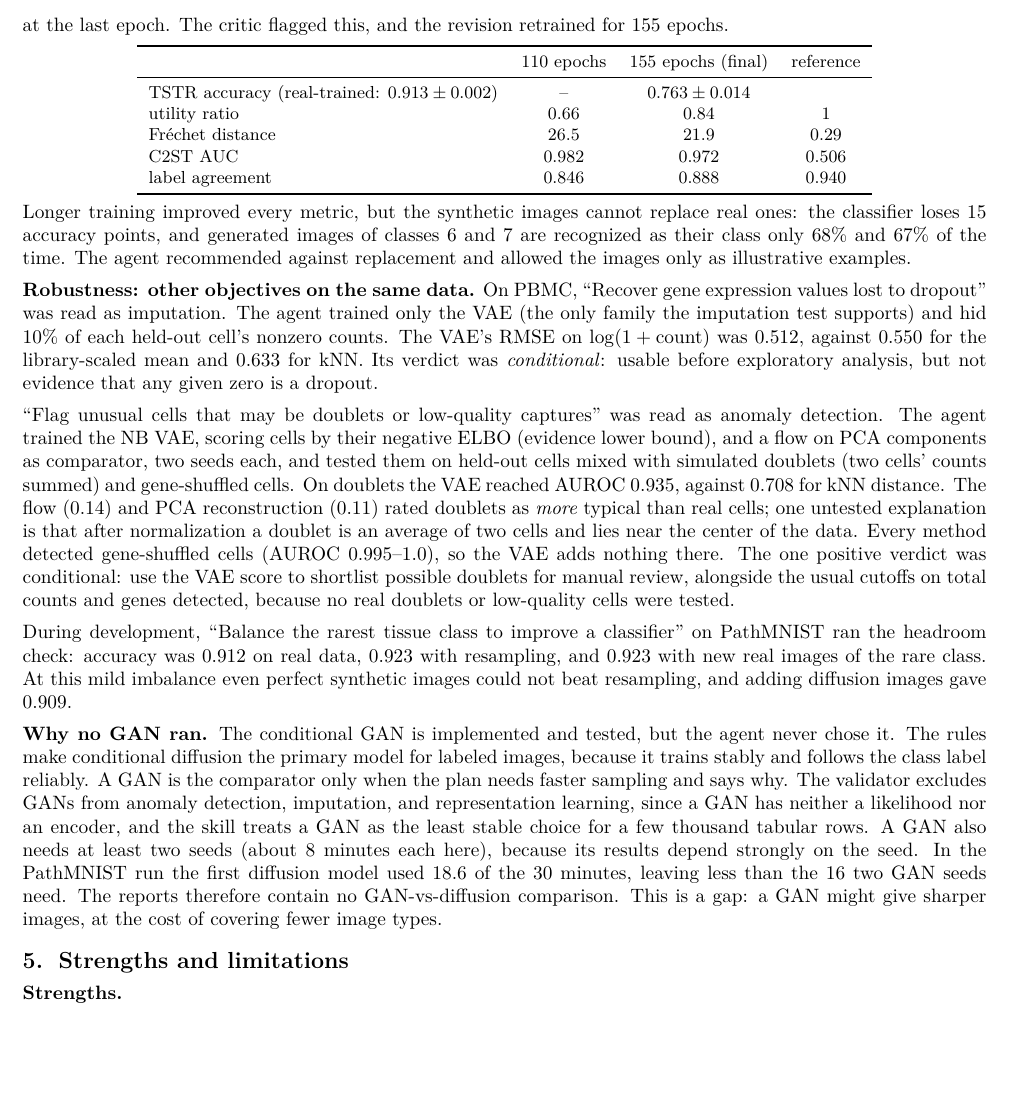
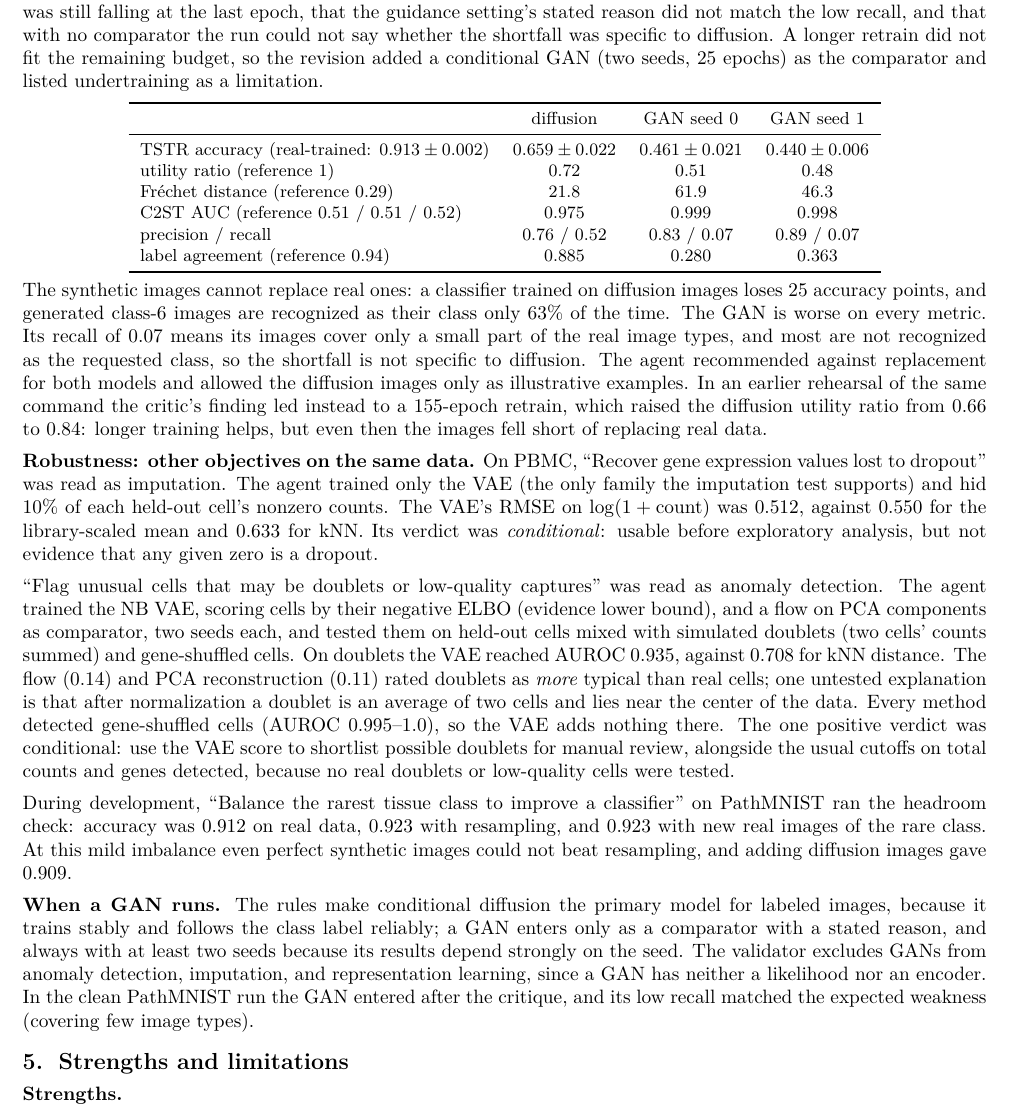
Before and after one commit to yanruoz/gen-model-agent, a LaTeX document (docs/report.tex): part of page 3 of 4, cut at the place of the change, the shorter picture padded with empty space. Compiled offline with pdfLaTeX.

Commit message:
Report: results from the clean runs (3-seed PBMC, PathMNIST diffusion plus GAN comparator)
Co-Authored-By: Claude Opus 5.5 <noreply@anthropic.com>

```diff
--- a/docs/report.tex
+++ b/docs/report.tex
@@ -157,22 +156,32 @@ classifier seeds per arm. The first model (110 epochs) reached a utility ratio o
-falling at the last epoch. The critic flagged this, and the revision retrained for 155 epochs.
+The agent trained conditional diffusion (100 epochs, one seed, 20 minutes on the laptop GPU) on a stratified
+20,000-image subsample and ran TSTR with $n=10{,}000$ and three classifier seeds per arm. The critic noted that
+validation loss was still falling at the last epoch, that the guidance setting's stated reason did not match the low
+recall, and that with no comparator the run could not say whether the shortfall was specific to diffusion. A longer
+retrain did not fit the remaining budget, so the revision added a conditional GAN (two seeds, 25 epochs) as the
+comparator and listed undertraining as a limitation.
 
 \begin{center}\small
 \begin{tabular}{lccc}
 \toprule
- & 110 epochs & 155 epochs (final) & reference\\
+ & diffusion & GAN seed 0 & GAN seed 1\\
 \midrule
-TSTR accuracy (real-trained: $0.913 \pm 0.002$) & -- & $0.763 \pm 0.014$ & \\
-utility ratio & 0.66 & 0.84 & 1\\
-Fr\'echet distance & 26.5 & 21.9 & 0.29\\
-C2ST AUC & 0.982 & 0.972 & 0.506\\
-label agreement & 0.846 & 0.888 & 0.940\\
+TSTR accuracy (real-trained: $0.913 \pm 0.002$) & $0.659 \pm 0.022$ & $0.461 \pm 0.021$ & $0.440 \pm 0.006$\\
+utility ratio (reference 1) & 0.72 & 0.51 & 0.48\\
+Fr\'echet distance (reference 0.29) & 21.8 & 61.9 & 46.3\\
+C2ST AUC (reference 0.51 / 0.51 / 0.52) & 0.975 & 0.999 & 0.998\\
+precision / recall & 0.76 / 0.52 & 0.83 / 0.07 & 0.89 / 0.07\\
+label agreement (reference 0.94) & 0.885 & 0.280 & 0.363\\
 \bottomrule
 \end{tabular}
 \end{center}
 
-Longer training improved every metric, but the synthetic images cannot replace real ones: the classifier loses 15
-accuracy points, and generated images of classes 6 and 7 are recognized as their class only 68\% and 67\% of the time.
-The agent recommended against replacement and allowed the images only as illustrative examples.
+The synthetic images cannot replace real ones: a classifier trained on diffusion images loses 25 accuracy points, and
+generated class-6 images are recognized as their class only 63\% of the time. The GAN is worse on every metric. Its
+recall of 0.07 means its images cover only a small part of the real image types, and most are not recognized as the
+requested class, so the shortfall is not specific to diffusion. The agent recommended against replacement for both
+models and allowed the diffusion images only as illustrative examples. In an earlier rehearsal of the same command the
+critic's finding led instead to a 155-epoch retrain, which raised the diffusion utility ratio from 0.66 to 0.84: longer
+training helps, but even then the images fell short of replacing real data.
 
 \textbf{Robustness: other objectives on the same data.} On PBMC, ``Recover gene expression values lost to dropout'' was
 read as imputation. The agent trained only the VAE (the only family the imputation test supports) and hid 10\% of each
@@ -194,14 +203,11 @@ During development, ``Balance the rarest tissue class to improve a classifier''
 accuracy was 0.912 on real data, 0.923 with resampling, and 0.923 with new real images of the rare class. At this mild
 imbalance even perfect synthetic images could not beat resampling, and adding diffusion images gave 0.909.
 
-\textbf{Why no GAN ran.} The conditional GAN is implemented and tested, but the agent never chose it. The rules make
-conditional diffusion the primary model for labeled images, because it trains stably and follows the class label
-reliably. A GAN is the comparator only when the plan needs faster sampling and says why. The validator excludes GANs
-from anomaly detection, imputation, and representation learning, since a GAN has neither a likelihood nor an encoder, and
-the skill treats a GAN as the least stable choice for a few thousand tabular rows. A GAN also needs at least two seeds
-(about 8 minutes each here), because its results depend strongly on the seed. In the PathMNIST run the first diffusion
-model used 18.6 of the 30 minutes, leaving less than the 16 two GAN seeds need. The reports therefore contain no
-GAN-vs-diffusion comparison. This is a gap: a GAN might give sharper images, at the cost of covering fewer image types.
+\textbf{When a GAN runs.} The rules make conditional diffusion the primary model for labeled images, because it trains
+stably and follows the class label reliably; a GAN enters only as a comparator with a stated reason, and always with at
+least two seeds because its results depend strongly on the seed. The validator excludes GANs from anomaly detection,
+imputation, and representation learning, since a GAN has neither a likelihood nor an encoder. In the clean PathMNIST
+run the GAN entered after the critique, and its low recall matched the expected weakness (covering few image types).
 
 \section{Strengths and limitations}
 
```
Also changed, not shown: docs/report.pdf, docs/report.tex (57 more changed lines).
